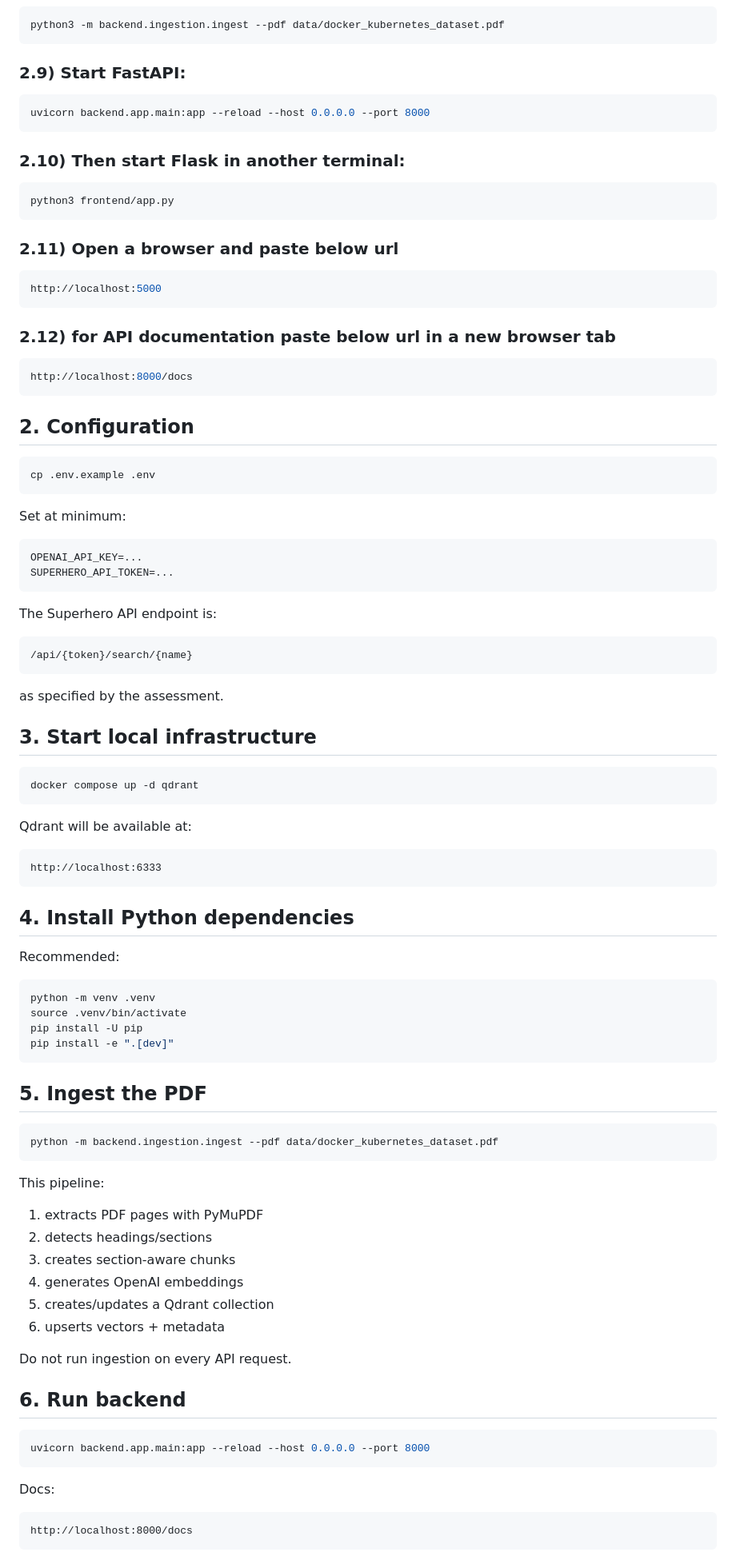
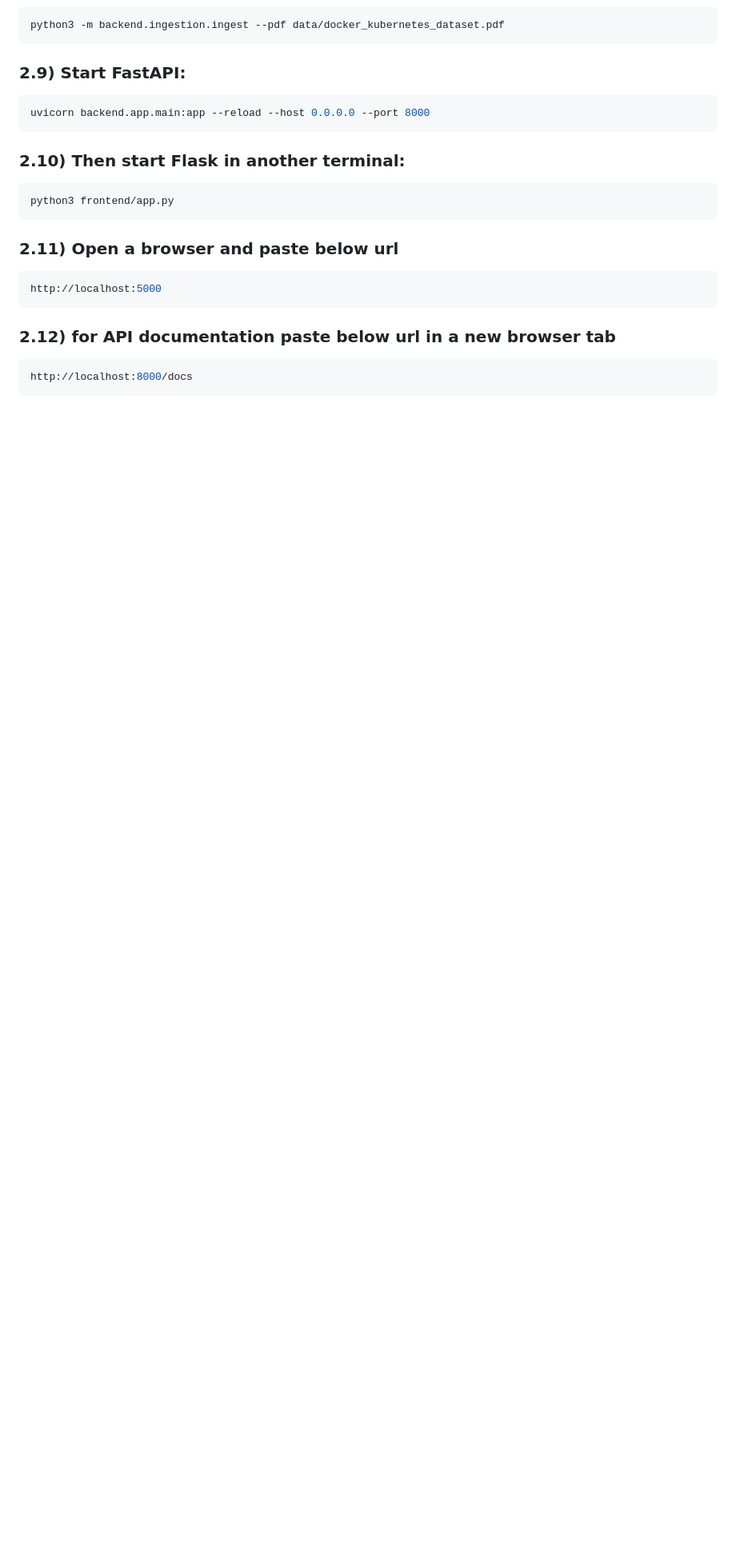
Before and after one commit to hasan-moni-321/ai-engineer-assessment-Kamrul-Hasan, a Markdown page: README.md, the part around one of its changes. Shown at 80% size. Drawn GitHub-style; blank space fills up the shorter version.

Commit message:
another change in README.md

````diff
--- a/README.md
+++ b/README.md
@@ -107,76 +107,8 @@ All model names are configuration values. If a model is unavailable to your Open
   http://localhost:8000/docs
   ```
 
-## 2. Configuration
 
-```bash
-cp .env.example .env
-```
 
-Set at minimum:
 
-```env
-OPENAI_API_KEY=...
-SUPERHERO_API_TOKEN=...
-```
 
-The Superhero API endpoint is:
 
-```text
-/api/{token}/search/{name}
-```
-
-as specified by the assessment.
-
-## 3. Start local infrastructure
-
-```bash
-docker compose up -d qdrant
-```
-
-Qdrant will be available at:
-
-```text
-http://localhost:6333
-```
-
-## 4. Install Python dependencies
-
-Recommended:
-
-```bash
-python -m venv .venv
-source .venv/bin/activate
-pip install -U pip
-pip install -e ".[dev]"
-```
-
-## 5. Ingest the PDF
-
-```bash
-python -m backend.ingestion.ingest --pdf data/docker_kubernetes_dataset.pdf
-```
-
-This pipeline:
-
-1. extracts PDF pages with PyMuPDF
-2. detects headings/sections
-3. creates section-aware chunks
-4. generates OpenAI embeddings
-5. creates/updates a Qdrant collection
-6. upserts vectors + metadata
-
-Do not run ingestion on every API request.
-
-## 6. Run backend
-
-```bash
-uvicorn backend.app.main:app --reload --host 0.0.0.0 --port 8000
-```
-
-Docs:
-
-```text
-http://localhost:8000/docs
-```
-
````
Also changed, not shown: other parts of README.md (+7 -28 lines).
